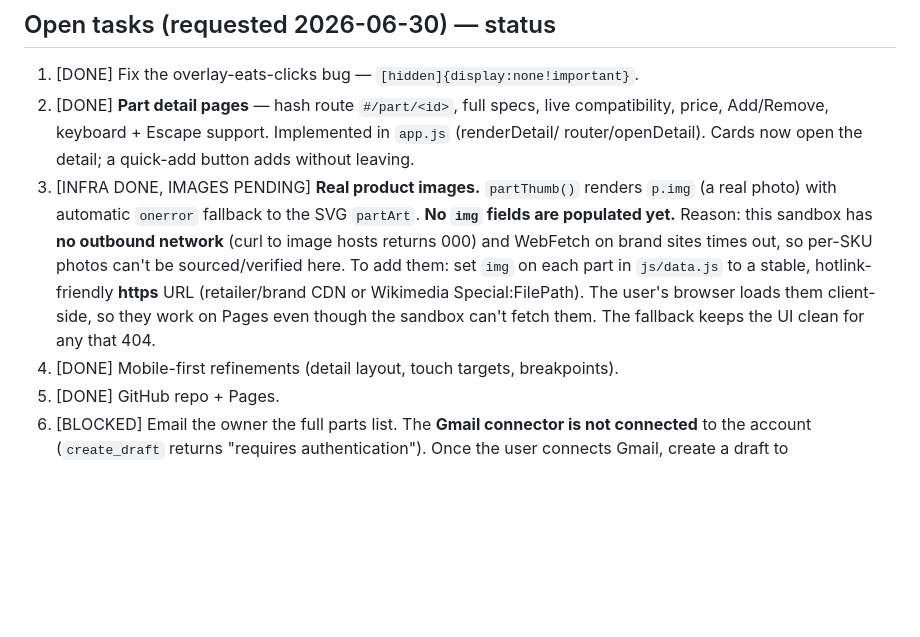
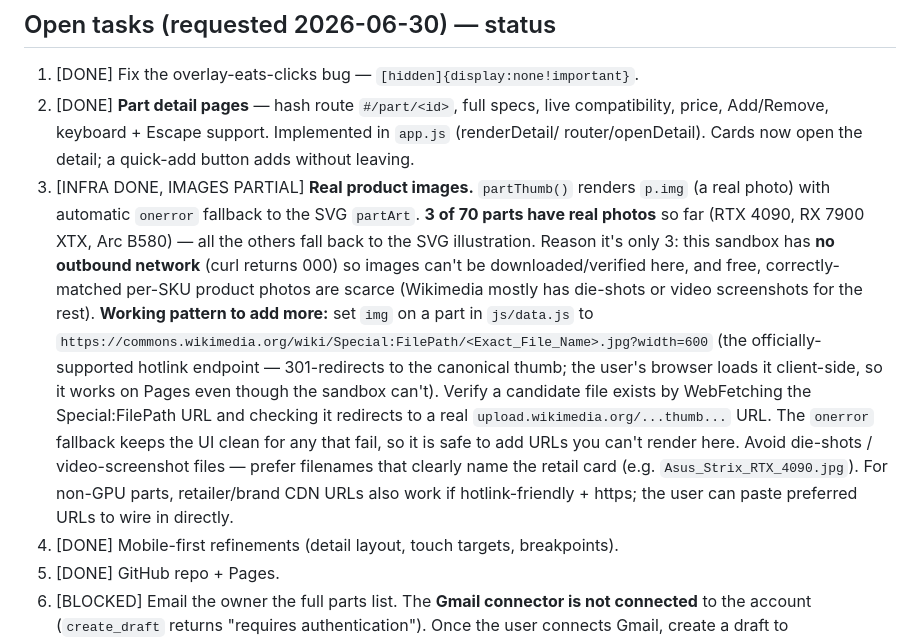
Before and after one commit to HoodedHacker32/forge-pc-builder, a Markdown page: CLAUDE.md, the part around the change. Rendered like a GitHub page; blank space fills up the shorter version.

Commit message:
Document real-image status and Special:FilePath pattern in CLAUDE.md
Co-Authored-By: Claude Opus 4.8 <noreply@anthropic.com>

```diff
--- a/CLAUDE.md
+++ b/CLAUDE.md
@@ -133,14 +133,22 @@ and/or `.modal-backdrop[hidden]{display:none}`). This was the first thing to fix
 2. [DONE] **Part detail pages** — hash route `#/part/<id>`, full specs, live compatibility,
    price, Add/Remove, keyboard + Escape support. Implemented in `app.js` (renderDetail/
    router/openDetail). Cards now open the detail; a quick-add button adds without leaving.
-3. [INFRA DONE, IMAGES PENDING] **Real product images.** `partThumb()` renders `p.img`
-   (a real photo) with automatic `onerror` fallback to the SVG `partArt`. **No `img` fields
-   are populated yet.** Reason: this sandbox has **no outbound network** (curl to image
-   hosts returns 000) and WebFetch on brand sites times out, so per-SKU photos can't be
-   sourced/verified here. To add them: set `img` on each part in `js/data.js` to a stable,
-   hotlink-friendly **https** URL (retailer/brand CDN or Wikimedia Special:FilePath). The
-   user's browser loads them client-side, so they work on Pages even though the sandbox
-   can't fetch them. The fallback keeps the UI clean for any that 404.
+3. [INFRA DONE, IMAGES PARTIAL] **Real product images.** `partThumb()` renders `p.img`
+   (a real photo) with automatic `onerror` fallback to the SVG `partArt`. **3 of 70 parts
+   have real photos** so far (RTX 4090, RX 7900 XTX, Arc B580) — all the others fall back to
+   the SVG illustration. Reason it's only 3: this sandbox has **no outbound network** (curl
+   returns 000) so images can't be downloaded/verified here, and free, correctly-matched
+   per-SKU product photos are scarce (Wikimedia mostly has die-shots or video screenshots
+   for the rest). **Working pattern to add more:** set `img` on a part in `js/data.js` to
+   `https://commons.wikimedia.org/wiki/Special:FilePath/<Exact_File_Name>.jpg?width=600`
+   (the officially-supported hotlink endpoint — 301-redirects to the canonical thumb; the
+   user's browser loads it client-side, so it works on Pages even though the sandbox can't).
+   Verify a candidate file exists by WebFetching the Special:FilePath URL and checking it
+   redirects to a real `upload.wikimedia.org/...thumb...` URL. The `onerror` fallback keeps
+   the UI clean for any that fail, so it is safe to add URLs you can't render here. Avoid
+   die-shots / video-screenshot files — prefer filenames that clearly name the retail card
+   (e.g. `Asus_Strix_RTX_4090.jpg`). For non-GPU parts, retailer/brand CDN URLs also work
+   if hotlink-friendly + https; the user can paste preferred URLs to wire in directly.
 4. [DONE] Mobile-first refinements (detail layout, touch targets, breakpoints).
 5. [DONE] GitHub repo + Pages.
 6. [BLOCKED] Email the owner the full parts list. The **Gmail connector is not connected**
```
